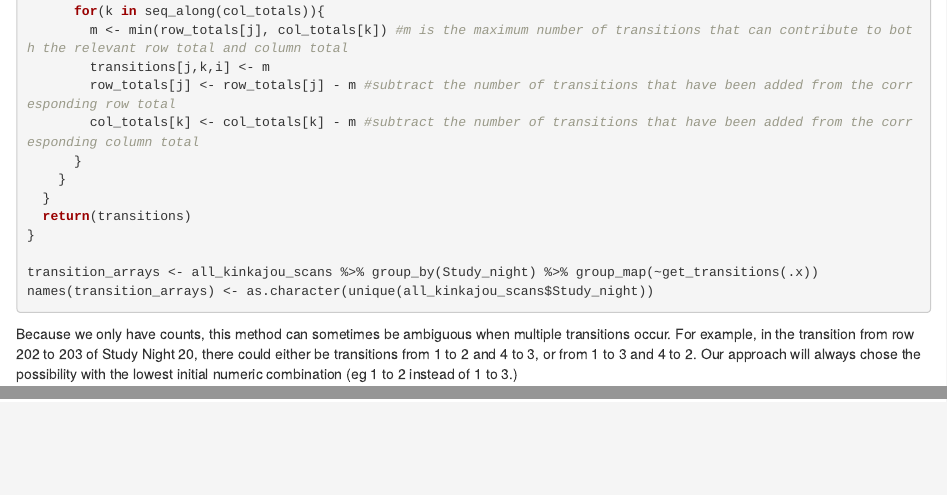
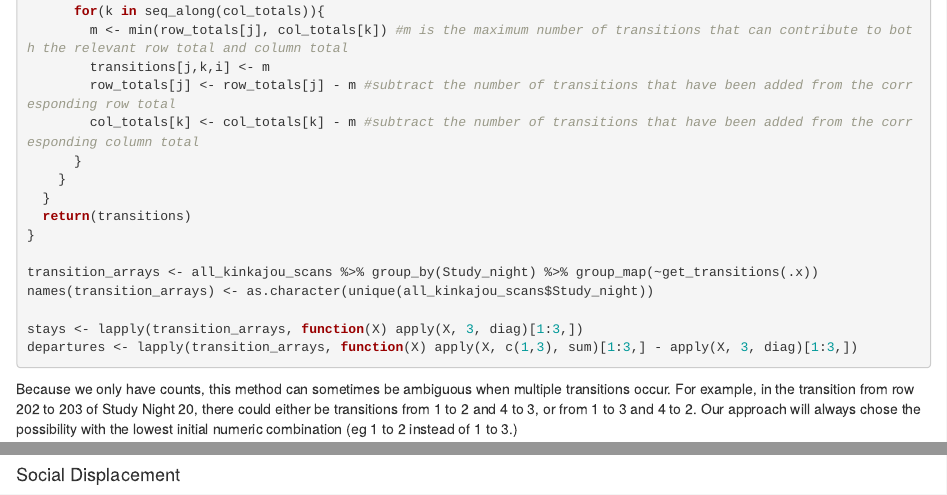
Before and after one commit to aqvining/Balsa_Spatial_Analysis, an R Markdown document (CODE/Kinkajou_Scan_Analysis.Rmd): the page in a window 1100 px wide, from 3470 px down, and a second part further down, joined at a grey line. Rendered offline with R 4.5, knitr and Pandoc, with nearby package versions; some code elsewhere in the file could not run offline.

Commit message:
stays and departures

````diff
--- a/CODE/Kinkajou_Scan_Analysis.Rmd
+++ b/CODE/Kinkajou_Scan_Analysis.Rmd
@@ -282,6 +282,9 @@ get_transitions <- function(count_data){
 
 transition_arrays <- all_kinkajou_scans %>% group_by(Study_night) %>% group_map(~get_transitions(.x))
 names(transition_arrays) <- as.character(unique(all_kinkajou_scans$Study_night))
+
+stays <- lapply(transition_arrays, function(X) apply(X, 3, diag)[1:3,])
+departures <- lapply(transition_arrays, function(X) apply(X, c(1,3), sum)[1:3,] - apply(X, 3, diag)[1:3,])
 ```
 
 Because we only have counts, this method can sometimes be ambiguous when multiple transitions occur. For example, in the transition from row 202 to 203 of Study Night 20, there could either be transitions from 1 to 2 and 4 to 3, or from 1 to 3 and 4 to 2. Our approach will always chose the possibility with the lowest initial numeric combination (eg 1 to 2 instead of 1 to 3.)
@@ -1095,3 +1098,9 @@ ggplot(decision_predictions, aes(x = Predicted_Probability, y = reorder(factor(O
   facet_wrap(~From_To, ncol = 1, labeller = labeller(From_To = From_To_labs))
 
 ```
+
+#### Social Displacement
+
+```{r}
+
+```
````
